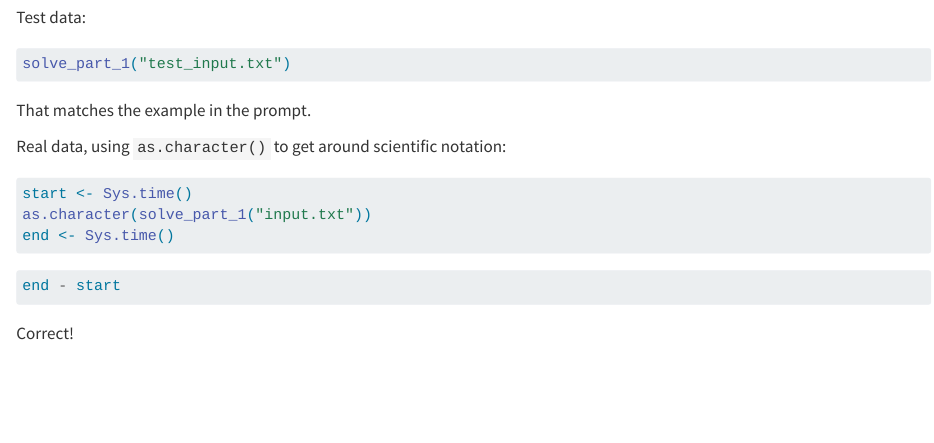
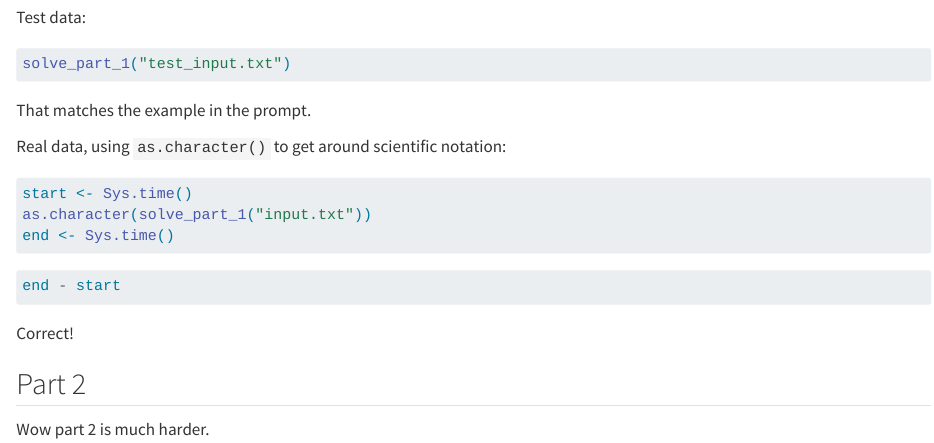
Before and after one commit to stephenfeagin/adventofcode, a Quarto document (r/2025/06/2025_06.qmd): the page in a window 1100 px wide, from 1410 px down. Rendered offline with R 4.5, knitr and Pandoc in place of Quarto, with nearby package versions; the code chunks are not run, so their results and figures are left out; drawn as R Markdown's standard HTML page in place of the format the file asks for.

````diff
--- a/r/2025/06/2025_06.qmd
+++ b/r/2025/06/2025_06.qmd
@@ -91,3 +91,7 @@
 ```
 
 Correct!
+
+## Part 2
+
+Wow part 2 is much harder.
````
